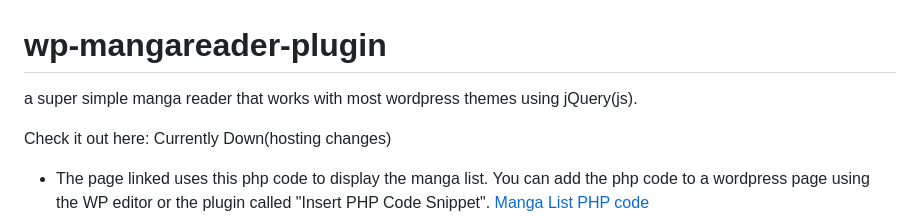
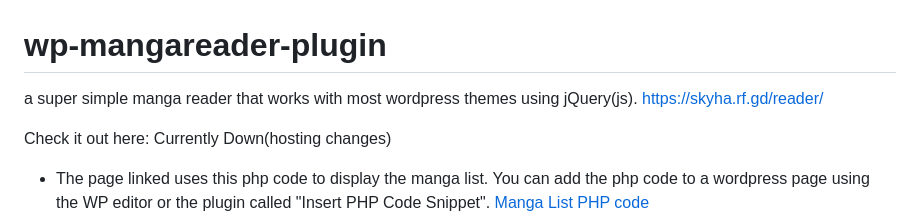
Before and after one commit to sykhangdha/wp-mangareader-plugin, a Markdown page: README.md, the part around the change. Drawn GitHub-style.

```diff
--- a/README.md
+++ b/README.md
@@ -1,6 +1,8 @@
 # wp-mangareader-plugin
 
 a super simple manga reader that works with most wordpress themes using jQuery(js).
+https://skyha.rf.gd/reader/
+
 
 Check it out here: Currently Down(hosting changes)
 * The page linked uses this php code to display the manga list. You can add the php code to a wordpress page using the WP editor or the plugin called "Insert PHP Code Snippet". [Manga List PHP code](https://github.com/sykhangdha/wp-mangareader-plugin/blob/main/reader-example.php)
```
